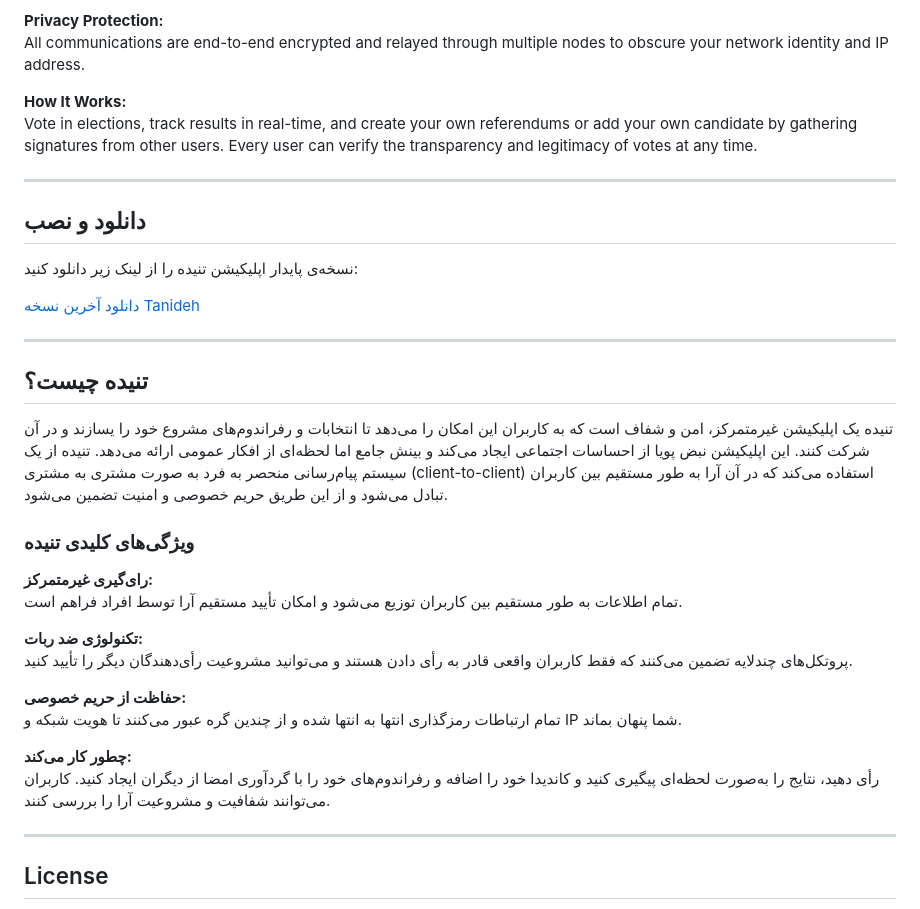
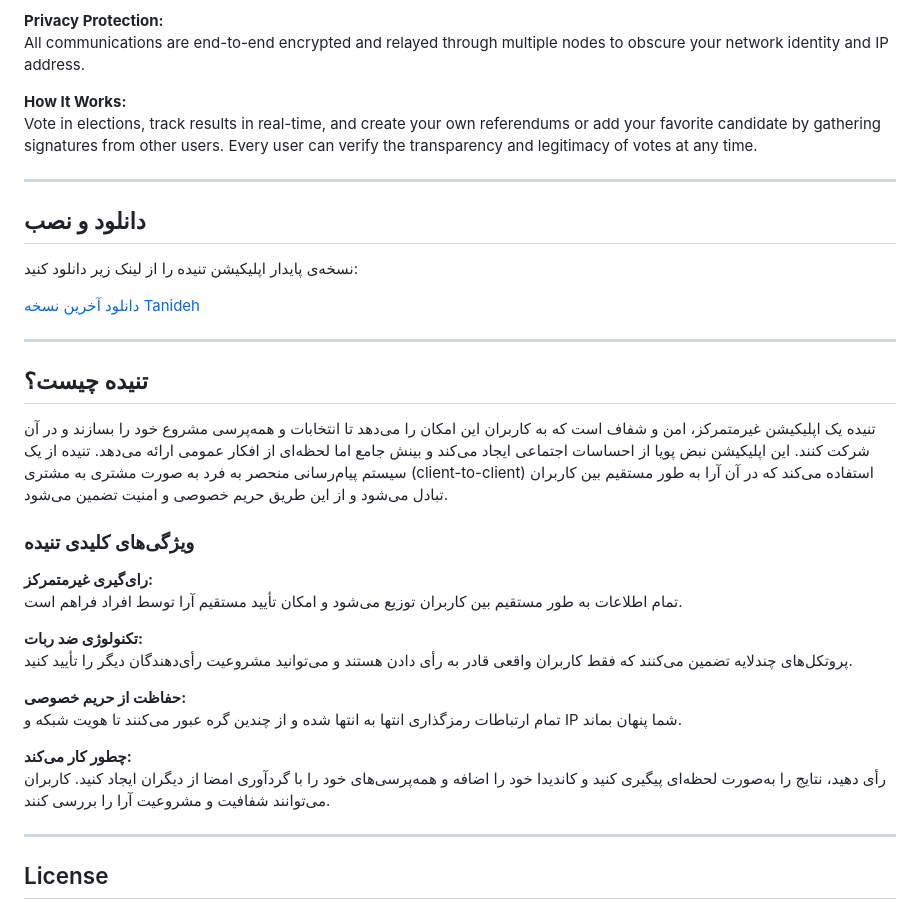
Before and after one commit to Tanideh-Dev/Tanideh, a Markdown page: README.md, the part around the change. Rendered like a GitHub page.

```diff
--- a/README.md
+++ b/README.md
@@ -20,7 +20,7 @@ Multilayer protocols ensure only real users can vote. You can verify other voter
 All communications are end-to-end encrypted and relayed through multiple nodes to obscure your network identity and IP address.
 
 **How It Works:**
-Vote in elections, track results in real-time, and create your own referendums or add your own candidate by gathering signatures from other users. Every user can verify the transparency and legitimacy of votes at any time.
+Vote in elections, track results in real-time, and create your own referendums or add your favorite candidate by gathering signatures from other users. Every user can verify the transparency and legitimacy of votes at any time.
 
 ---
 
@@ -34,7 +34,7 @@ Vote in elections, track results in real-time, and create your own referendums o
 
 ## تنیده چیست؟
 
-تنیده یک اپلیکیشن غیرمتمرکز، امن و شفاف است که به کاربران این امکان را می‌دهد تا انتخابات و رفراندوم‌های مشروع خود را یسازند و در آن شرکت کنند. این اپلیکیشن نبض پویا از احساسات اجتماعی ایجاد می‌کند و بینش‌ جامع اما لحظه‌ای از افکار عمومی ارائه می‌دهد. تنیده از یک سیستم پیام‌رسانی منحصر به فرد به صورت مشتری به مشتری (client-to-client) استفاده می‌کند که در آن آرا به طور مستقیم بین کاربران تبادل می‌شود و از این طریق حریم خصوصی و امنیت تضمین می‌شود.
+تنیده یک اپلیکیشن غیرمتمرکز، امن و شفاف است که به کاربران این امکان را می‌دهد تا انتخابات و همه‌پرسی مشروع خود را بسازند و در آن شرکت کنند. این اپلیکیشن نبض پویا از احساسات اجتماعی ایجاد می‌کند و بینش‌ جامع اما لحظه‌ای از افکار عمومی ارائه می‌دهد. تنیده از یک سیستم پیام‌رسانی منحصر به فرد به صورت مشتری به مشتری (client-to-client) استفاده می‌کند که در آن آرا به طور مستقیم بین کاربران تبادل می‌شود و از این طریق حریم خصوصی و امنیت تضمین می‌شود.
 
 ### ویژگی‌های کلیدی تنیده
 
@@ -48,7 +48,7 @@ Vote in elections, track results in real-time, and create your own referendums o
 تمام ارتباطات رمزگذاری انتها به انتها شده و از چندین گره عبور می‌کنند تا هویت شبکه و IP شما پنهان بماند.
 
 **چطور کار می‌کند:**
-رأی دهید، نتایج را به‌صورت لحظه‌ای پیگیری کنید و کاندیدا خود را اضافه و رفراندوم‌های خود را با گردآوری امضا از دیگران ایجاد کنید. کاربران می‌توانند شفافیت و مشروعیت آرا را بررسی کنند.
+رأی دهید، نتایج را به‌صورت لحظه‌ای پیگیری کنید و کاندیدا خود را اضافه و همه‌پرسی‌های خود را با گردآوری امضا از دیگران ایجاد کنید. کاربران می‌توانند شفافیت و مشروعیت آرا را بررسی کنند.
 
 ---
 
```
